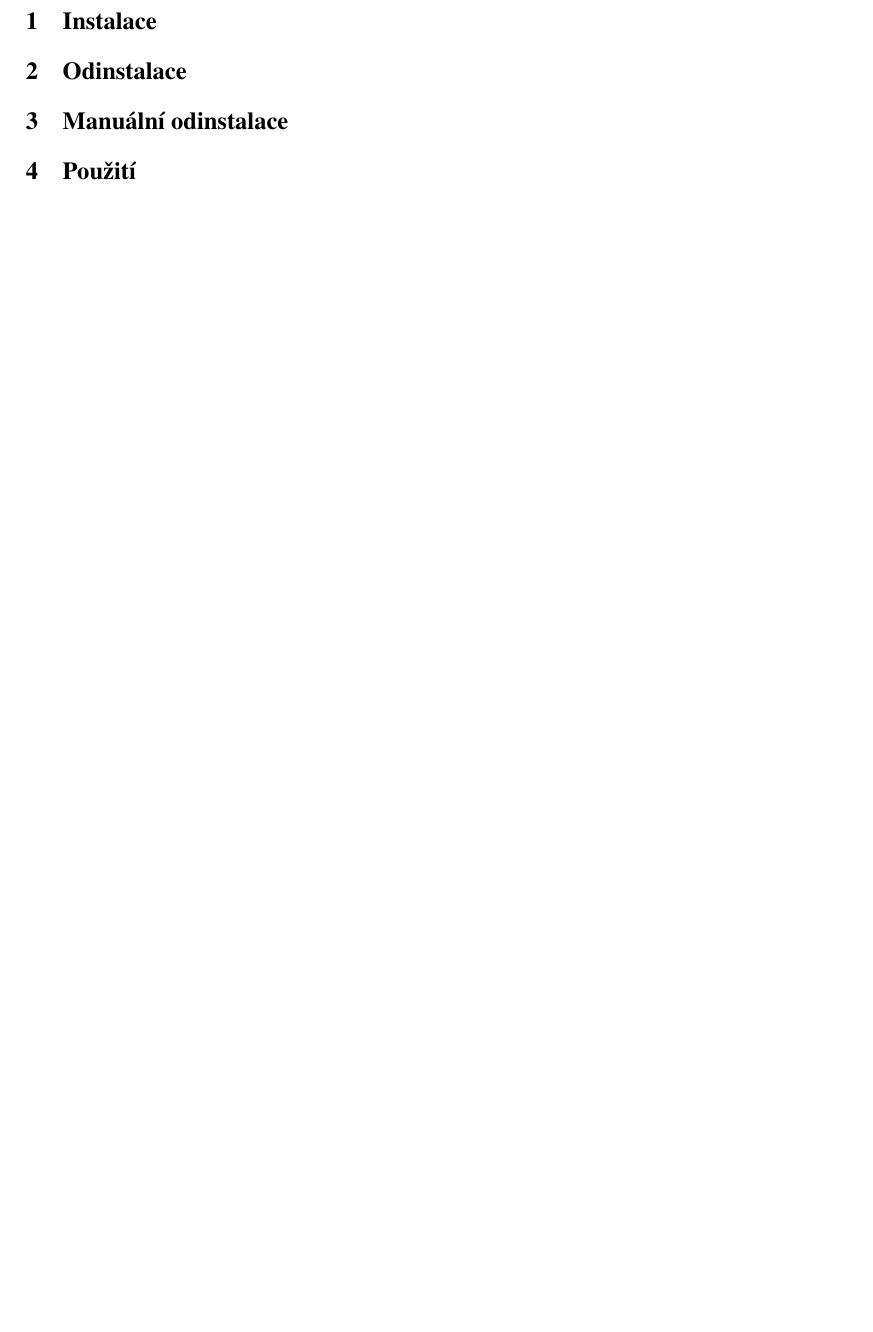
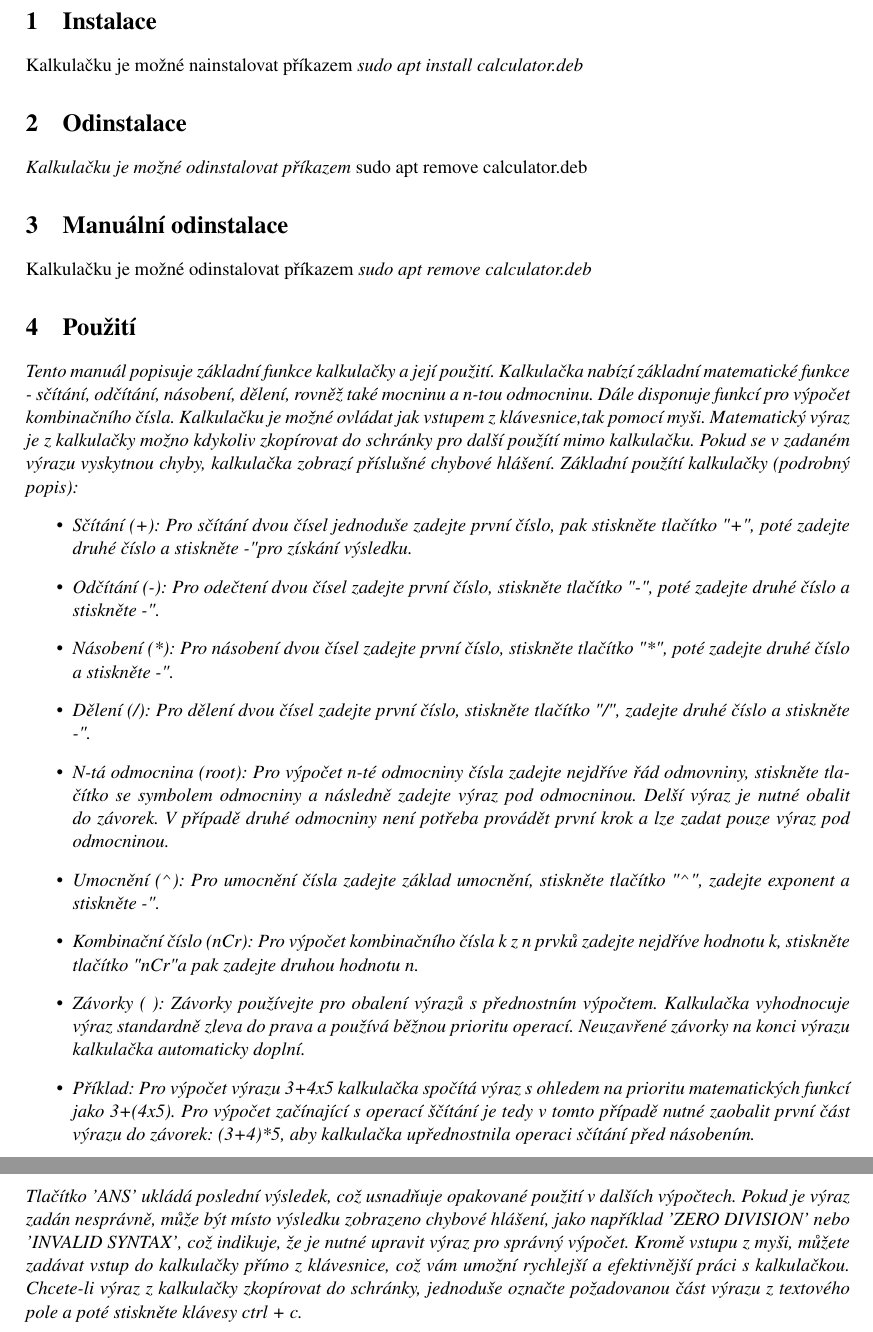
Before and after one commit to tobolikd/IVS-project2, a LaTeX document (doc/dokumentace.tex): part of page 2 of 2 before the commit and two parts of pages 2 and 3 of 3 after it, the two joined at a grey line, cut so that both start at the same text, the shorter picture padded with empty space. Compiled offline with pdfLaTeX.

Commit message:
Start of user doc

```diff
--- a/doc/dokumentace.tex
+++ b/doc/dokumentace.tex
@@ -33,8 +33,24 @@
     \newpage
 
     \section{Instalace}
+    Kalkulačku je možné nainstalovat příkazem \em{sudo apt install calculator.deb}
 	\section{Odinstalace}
+    Kalkulačku je možné odinstalovat příkazem \em{sudo apt remove calculator.deb}
 	\section{Manuální odinstalace}
+    Kalkulačku je možné odinstalovat příkazem \em{sudo apt remove calculator.deb}
 	\section{Použití}
-
+        Tento manuál popisuje základní funkce kalkulačky a její použití. Kalkulačka nabízí základní matematické funkce - sčítání, odčítání, násobení, dělení, rovněž také mocninu a n-tou odmocninu. Dále disponuje funkcí pro výpočet kombinačního čísla. Kalkulačku je možné ovládat jak vstupem z klávesnice,tak pomocí myši. Matematický výraz je z kalkulačky možno kdykoliv zkopírovat do schránky pro další použítí mimo kalkulačku. Pokud se v zadaném výrazu vyskytnou chyby, kalkulačka zobrazí příslušné chybové hlášení.
+        Základní použítí kalkulačky (podrobný popis):
+    \begin{itemize}
+        \item Sčítání (+): Pro sčítání dvou čísel jednoduše zadejte první číslo, pak stiskněte tlačítko "+", poté zadejte druhé číslo a stiskněte "=" pro získání výsledku.
+        \item Odčítání (-): Pro odečtení dvou čísel zadejte první číslo, stiskněte tlačítko "-", poté zadejte druhé číslo a stiskněte "=".
+        \item Násobení (*): Pro násobení dvou čísel zadejte první číslo, stiskněte tlačítko "*", poté zadejte druhé číslo a stiskněte "=".
+        \item Dělení (/): Pro dělení dvou čísel zadejte první číslo, stiskněte tlačítko "/", zadejte druhé číslo a stiskněte "=".
+        \item N-tá odmocnina (root): Pro výpočet n-té odmocniny čísla zadejte nejdříve řád odmovniny, stiskněte tlačítko se symbolem odmocniny a následně zadejte výraz pod odmocninou. Delší výraz je nutné obalit do závorek. V případě druhé odmocniny není potřeba provádět první krok a lze zadat pouze výraz pod odmocninou.
+        \item Umocnění (\verb|^|): Pro umocnění čísla zadejte základ umocnění, stiskněte tlačítko "\verb|^|", zadejte exponent a stiskněte "=".
+        \item Kombinační číslo (nCr): Pro výpočet kombinačního čísla k z n prvků zadejte nejdříve hodnotu k, stiskněte tlačítko "nCr" a pak zadejte druhou hodnotu n.
+        \item Závorky ( ): Závorky používejte pro obalení výrazů s přednostním výpočtem. Kalkulačka vyhodnocuje výraz standardně zleva do prava a používá běžnou prioritu operací. Neuzavřené závorky na konci výrazu kalkulačka automaticky doplní.
+        \item Příklad: Pro výpočet výrazu 3+4x5 kalkulačka spočítá výraz s ohledem na prioritu matematických funkcí jako 3+(4x5). Pro výpočet začínající s operací ščítání je tedy v tomto případě nutné zaobalit první část výrazu do závorek: (3+4)*5, aby kalkulačka upřednostnila operaci sčítání před násobením.
+    \end{itemize}
+    Tlačítko 'ANS' ukládá poslední výsledek, což usnadňuje opakované použití v dalších výpočtech. Pokud je výraz zadán nesprávně, může být místo výsledku zobrazeno chybové hlášení, jako například 'ZERO DIVISION' nebo 'INVALID SYNTAX', což indikuje, že je nutné upravit výraz pro správný výpočet. Kromě vstupu z myši, můžete zadávat vstup do kalkulačky přímo z klávesnice, což vám umožní rychlejší a efektivnější práci s kalkulačkou. Chcete-li výraz z kalkulačky zkopírovat do schránky, jednoduše označte požadovanou část výrazu z textového pole a poté stiskněte klávesy ctrl + c.
 \end{document}
```
